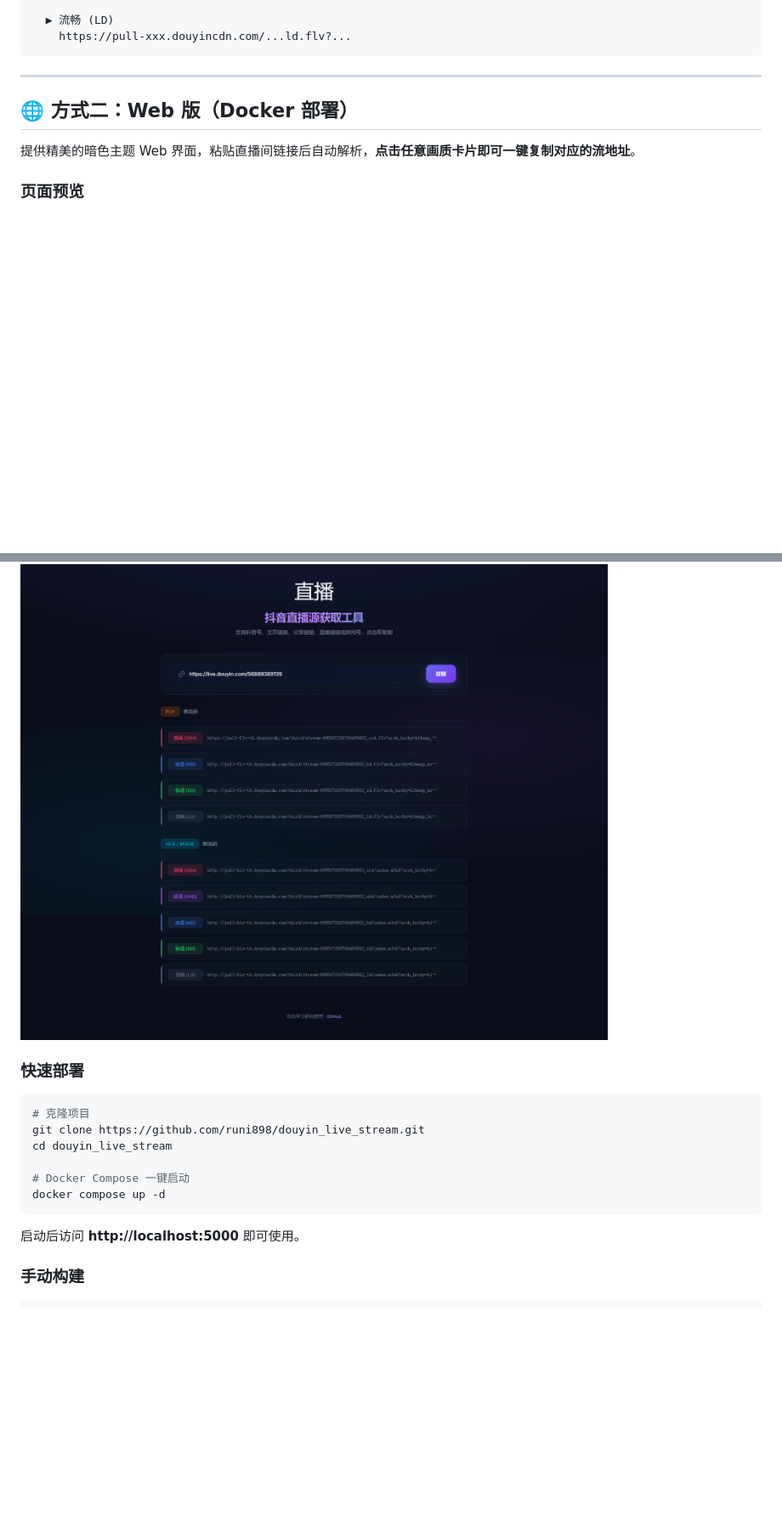
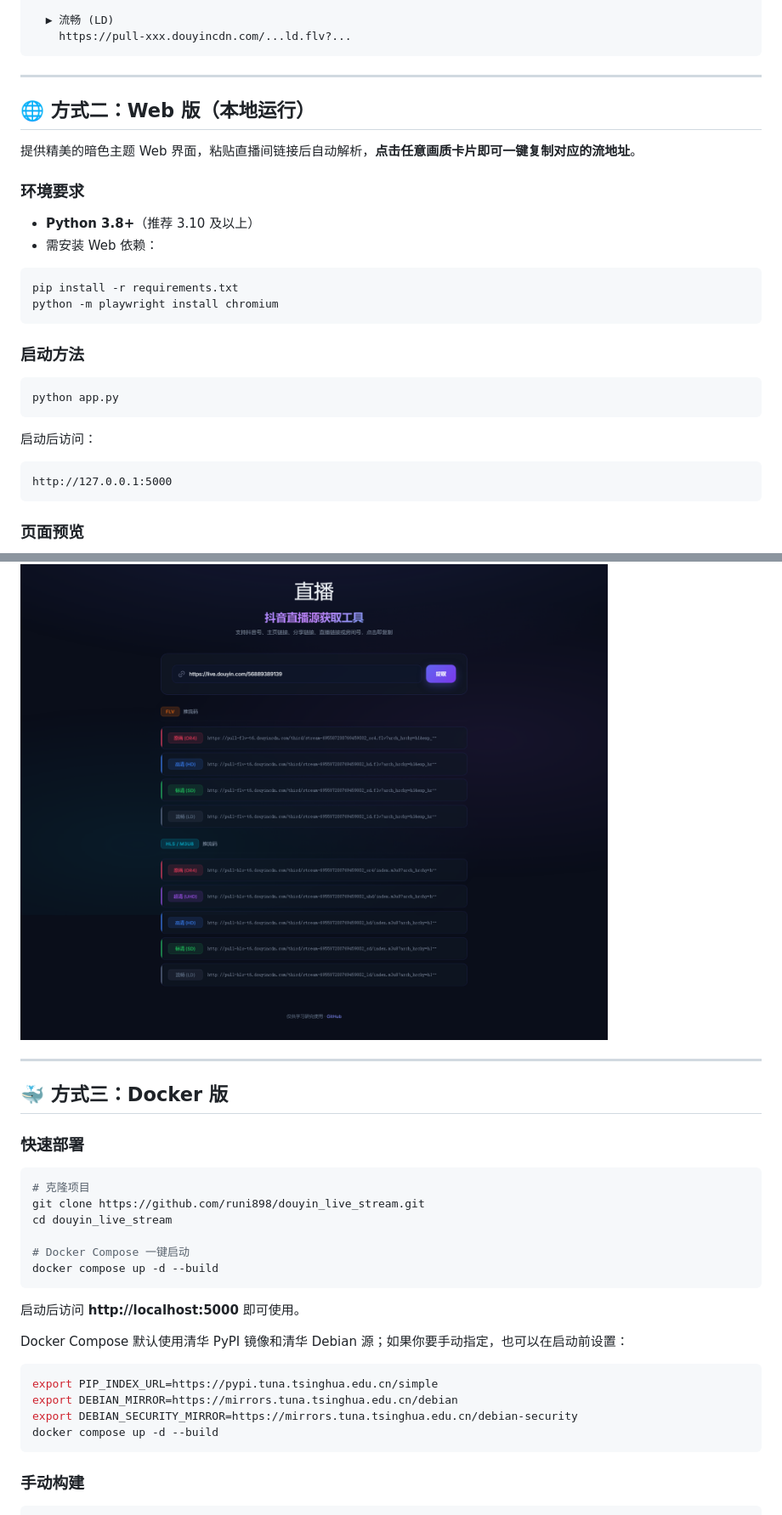
Before and after one commit to runi898/douyin_live_stream, a Markdown page: README.md, 2 parts joined by grey strips. Shown at 85% size. Rendered like a GitHub page; blank space fills up the shorter version.

Commit message:
Document local web app usage

````diff
--- a/README.md
+++ b/README.md
@@ -54,15 +54,41 @@ python douyin_live_stream.py
 
 ---
 
-## 🌐 方式二：Web 版（Docker 部署）
+## 🌐 方式二：Web 版（本地运行）
 
 提供精美的暗色主题 Web 界面，粘贴直播间链接后自动解析，**点击任意画质卡片即可一键复制对应的流地址**。
+
+### 环境要求
+
+- **Python 3.8+**（推荐 3.10 及以上）
+- 需安装 Web 依赖：
+
+```bash
+pip install -r requirements.txt
+python -m playwright install chromium
+```
+
+### 启动方法
+
+```bash
+python app.py
+```
+
+启动后访问：
+
+```text
+http://127.0.0.1:5000
+```
 
 ### 页面预览
 
 ![Web 首页预览](docs/screenshots/web-home.png)
 
 ![Web 提取结果预览](docs/screenshots/web-result.png)
+
+---
+
+## 🐳 方式三：Docker 版
 
 ### 快速部署
 
@@ -72,10 +98,19 @@ git clone https://github.com/runi898/douyin_live_stream.git
 cd douyin_live_stream
 
 # Docker Compose 一键启动
-docker compose up -d
+docker compose up -d --build
 ```
 
 启动后访问 **http://localhost:5000** 即可使用。
+
+Docker Compose 默认使用清华 PyPI 镜像和清华 Debian 源；如果你要手动指定，也可以在启动前设置：
+
+```bash
+export PIP_INDEX_URL=https://pypi.tuna.tsinghua.edu.cn/simple
+export DEBIAN_MIRROR=https://mirrors.tuna.tsinghua.edu.cn/debian
+export DEBIAN_SECURITY_MIRROR=https://mirrors.tuna.tsinghua.edu.cn/debian-security
+docker compose up -d --build
+```
 
 ### 手动构建
 
````
Also changed, not shown: other parts of README.md (+3 -3 lines).
